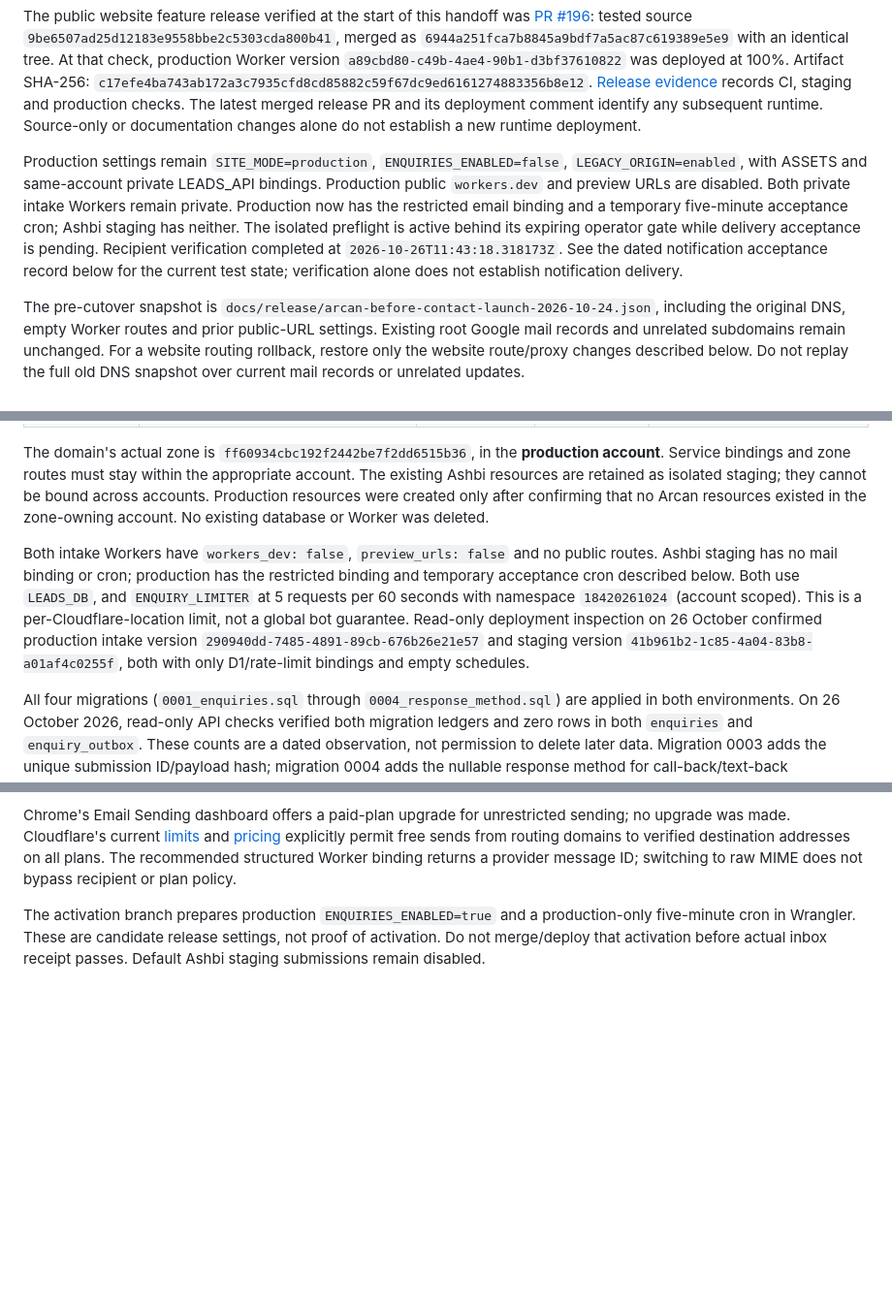
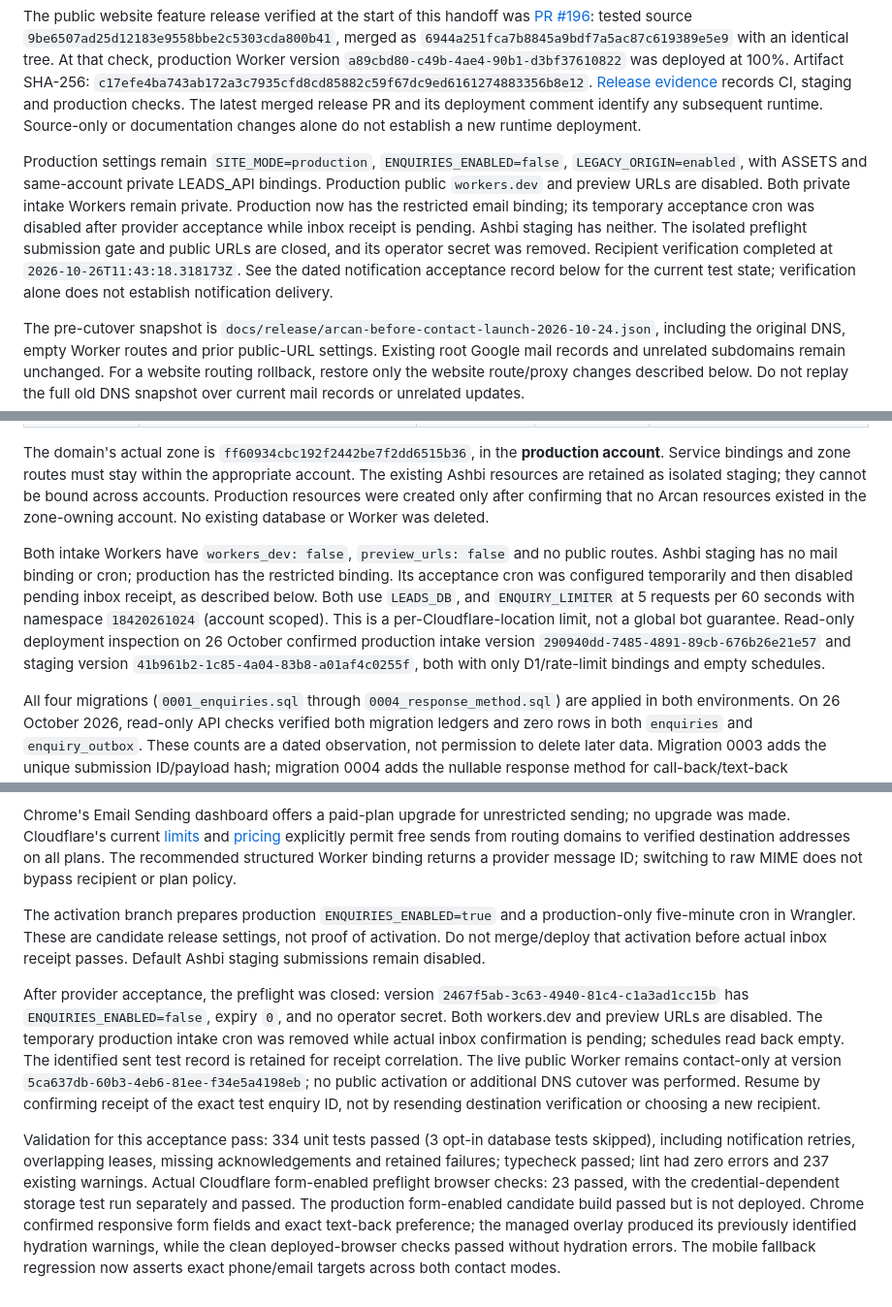
Before and after one commit to camster91/Arcan-Painting, a Markdown page: docs/CLOUDFLARE-WORKERS.md, 3 parts joined by grey strips. Shown at 97% size. GitHub-like rendering; blank space fills up the shorter version.

Commit message:
Record provider acceptance and close temporary test access

```diff
--- a/docs/CLOUDFLARE-WORKERS.md
+++ b/docs/CLOUDFLARE-WORKERS.md
@@ -10,7 +10,7 @@ The public redesign is live at https://arcanpainting.ca on Cloudflare Worker Rou
 
 The public website feature release verified at the start of this handoff was [PR #196](https://github.com/camster91/Arcan-Painting/pull/196): tested source `9be6507ad25d12183e9558bbe2c5303cda800b41`, merged as `6944a251fca7b8845a9bdf7a5ac87c619389e5e9` with an identical tree. At that check, production Worker version `a89cbd80-c49b-4ae4-90b1-d3bf37610822` was deployed at 100%. Artifact SHA-256: `c17efe4ba743ab172a3c7935cfd8cd85882c59f67dc9ed6161274883356b8e12`. [Release evidence](https://github.com/camster91/Arcan-Painting/pull/196#issuecomment-6411015236) records CI, staging and production checks. The latest merged release PR and its deployment comment identify any subsequent runtime. Source-only or documentation changes alone do not establish a new runtime deployment.
 
-Production settings remain `SITE_MODE=production`, `ENQUIRIES_ENABLED=false`, `LEGACY_ORIGIN=enabled`, with ASSETS and same-account private LEADS_API bindings. Production public `workers.dev` and preview URLs are disabled. Both private intake Workers remain private. Production now has the restricted email binding and a temporary five-minute acceptance cron; Ashbi staging has neither. The isolated preflight is active behind its expiring operator gate while delivery acceptance is pending. Recipient verification completed at `2026-10-26T11:43:18.318173Z`. See the dated notification acceptance record below for the current test state; verification alone does not establish notification delivery.
+Production settings remain `SITE_MODE=production`, `ENQUIRIES_ENABLED=false`, `LEGACY_ORIGIN=enabled`, with ASSETS and same-account private LEADS_API bindings. Production public `workers.dev` and preview URLs are disabled. Both private intake Workers remain private. Production now has the restricted email binding; its temporary acceptance cron was disabled after provider acceptance while inbox receipt is pending. Ashbi staging has neither. The isolated preflight submission gate and public URLs are closed, and its operator secret was removed. Recipient verification completed at `2026-10-26T11:43:18.318173Z`. See the dated notification acceptance record below for the current test state; verification alone does not establish notification delivery.
 
 The pre-cutover snapshot is `docs/release/arcan-before-contact-launch-2026-10-24.json`, including the original DNS, empty Worker routes and prior public-URL settings. Existing root Google mail records and unrelated subdomains remain unchanged. For a website routing rollback, restore only the website route/proxy changes described below. Do not replay the full old DNS snapshot over current mail records or unrelated updates.
 
@@ -27,7 +27,7 @@ The original preparation document remains recoverable at Git tag `backup/arcan-b
 
 The domain's actual zone is `ff60934cbc192f2442be7f2dd6515b36`, in the **production account**. Service bindings and zone routes must stay within the appropriate account. The existing Ashbi resources are retained as isolated staging; they cannot be bound across accounts. Production resources were created only after confirming that no Arcan resources existed in the zone-owning account. No existing database or Worker was deleted.
 
-Both intake Workers have `workers_dev: false`, `preview_urls: false` and no public routes. Ashbi staging has no mail binding or cron; production has the restricted binding and temporary acceptance cron described below. Both use `LEADS_DB`, and `ENQUIRY_LIMITER` at 5 requests per 60 seconds with namespace `18420261024` (account scoped). This is a per-Cloudflare-location limit, not a global bot guarantee. Read-only deployment inspection on 26 October confirmed production intake version `290940dd-7485-4891-89cb-676b26e21e57` and staging version `41b961b2-1c85-4a04-83b8-a01af4c0255f`, both with only D1/rate-limit bindings and empty schedules.
+Both intake Workers have `workers_dev: false`, `preview_urls: false` and no public routes. Ashbi staging has no mail binding or cron; production has the restricted binding. Its acceptance cron was configured temporarily and then disabled pending inbox receipt, as described below. Both use `LEADS_DB`, and `ENQUIRY_LIMITER` at 5 requests per 60 seconds with namespace `18420261024` (account scoped). This is a per-Cloudflare-location limit, not a global bot guarantee. Read-only deployment inspection on 26 October confirmed production intake version `290940dd-7485-4891-89cb-676b26e21e57` and staging version `41b961b2-1c85-4a04-83b8-a01af4c0255f`, both with only D1/rate-limit bindings and empty schedules.
 
 All four migrations (`0001_enquiries.sql` through `0004_response_method.sql`) are applied in both environments. On 26 October 2026, read-only API checks verified both migration ledgers and zero rows in both `enquiries` and `enquiry_outbox`. These counts are a dated observation, not permission to delete later data. Migration 0003 adds the unique submission ID/payload hash; migration 0004 adds the nullable response method for call-back/text-back preferences. Inspect `d1_migrations` and `PRAGMA table_info(...)` before any further migration; never rerun an existing ALTER blindly.
 
@@ -150,3 +150,7 @@ The deployed preflight browser test submitted fabricated data (`ARCAN SYNTHETIC
 Chrome's Email Sending dashboard offers a paid-plan upgrade for unrestricted sending; no upgrade was made. Cloudflare's current [limits](https://developers.cloudflare.com/email-service/platform/limits/) and [pricing](https://developers.cloudflare.com/email-service/platform/pricing/) explicitly permit free sends from routing domains to verified destination addresses on all plans. The recommended structured Worker binding returns a provider message ID; switching to raw MIME does not bypass recipient or plan policy.
 
 The activation branch prepares production `ENQUIRIES_ENABLED=true` and a production-only five-minute cron in Wrangler. These are candidate release settings, not proof of activation. Do not merge/deploy that activation before actual inbox receipt passes. Default Ashbi staging submissions remain disabled.
+
+After provider acceptance, the preflight was closed: version `2467f5ab-3c63-4940-81c4-c1a3ad1cc15b` has `ENQUIRIES_ENABLED=false`, expiry `0`, and no operator secret. Both workers.dev and preview URLs are disabled. The temporary production intake cron was removed while actual inbox confirmation is pending; schedules read back empty. The identified sent test record is retained for receipt correlation. The live public Worker remains contact-only at version `5ca637db-60b3-4eb6-81ee-f34e5a4198eb`; no public activation or additional DNS cutover was performed. Resume by confirming receipt of the exact test enquiry ID, not by resending destination verification or choosing a new recipient.
+
+Validation for this acceptance pass: 334 unit tests passed (3 opt-in database tests skipped), including notification retries, overlapping leases, missing acknowledgements and retained failures; typecheck passed; lint had zero errors and 237 existing warnings. Actual Cloudflare form-enabled preflight browser checks: 23 passed, with the credential-dependent storage test run separately and passed. The production form-enabled candidate build passed but is not deployed. Chrome confirmed responsive form fields and exact text-back preference; the managed overlay produced its previously identified hydration warnings, while the clean deployed-browser checks passed without hydration errors. The mobile fallback regression now asserts exact phone/email targets across both contact modes.
```
Also changed, not shown: docs/release/launch-handoff-2026-10-26.md (+1 -1 lines).
